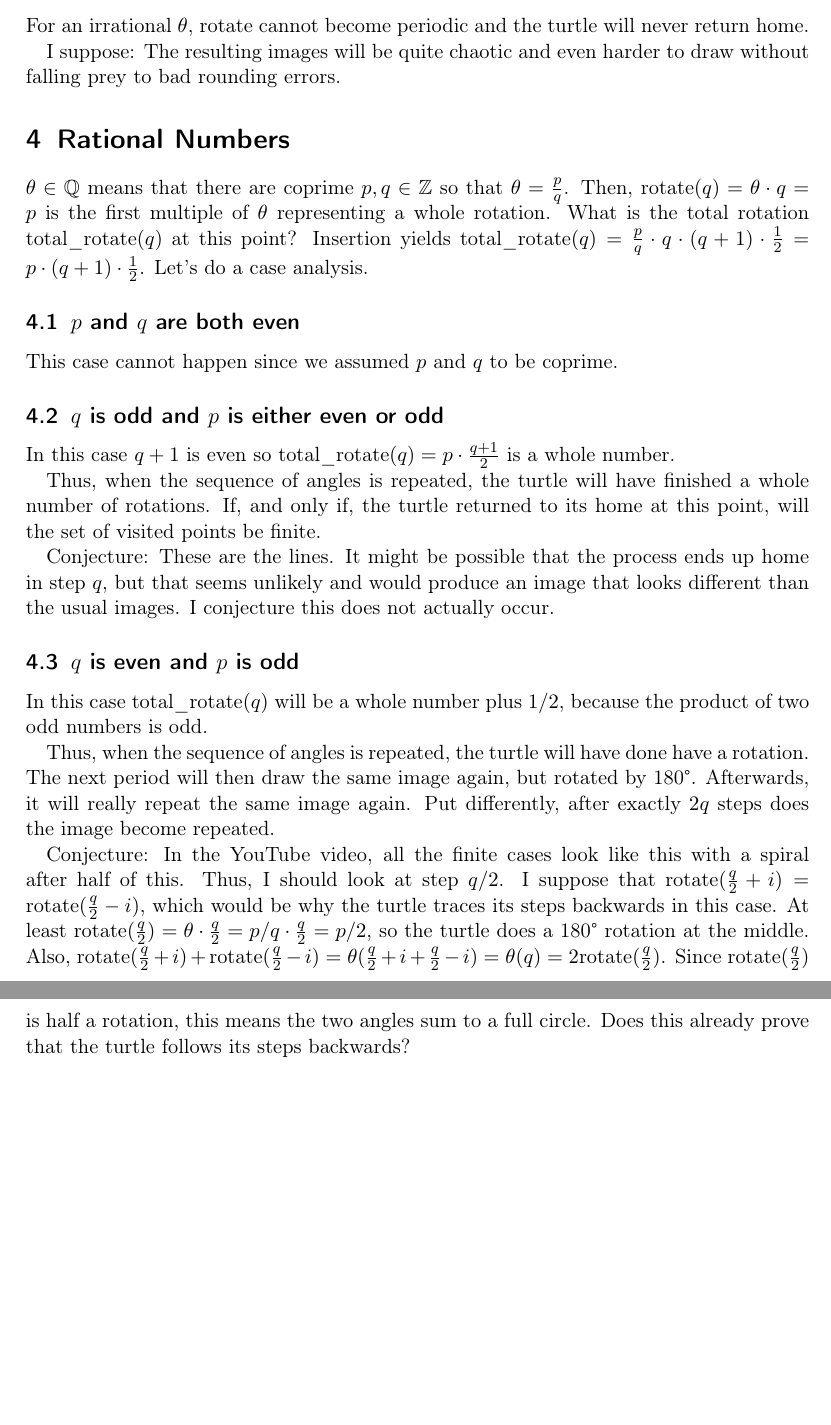
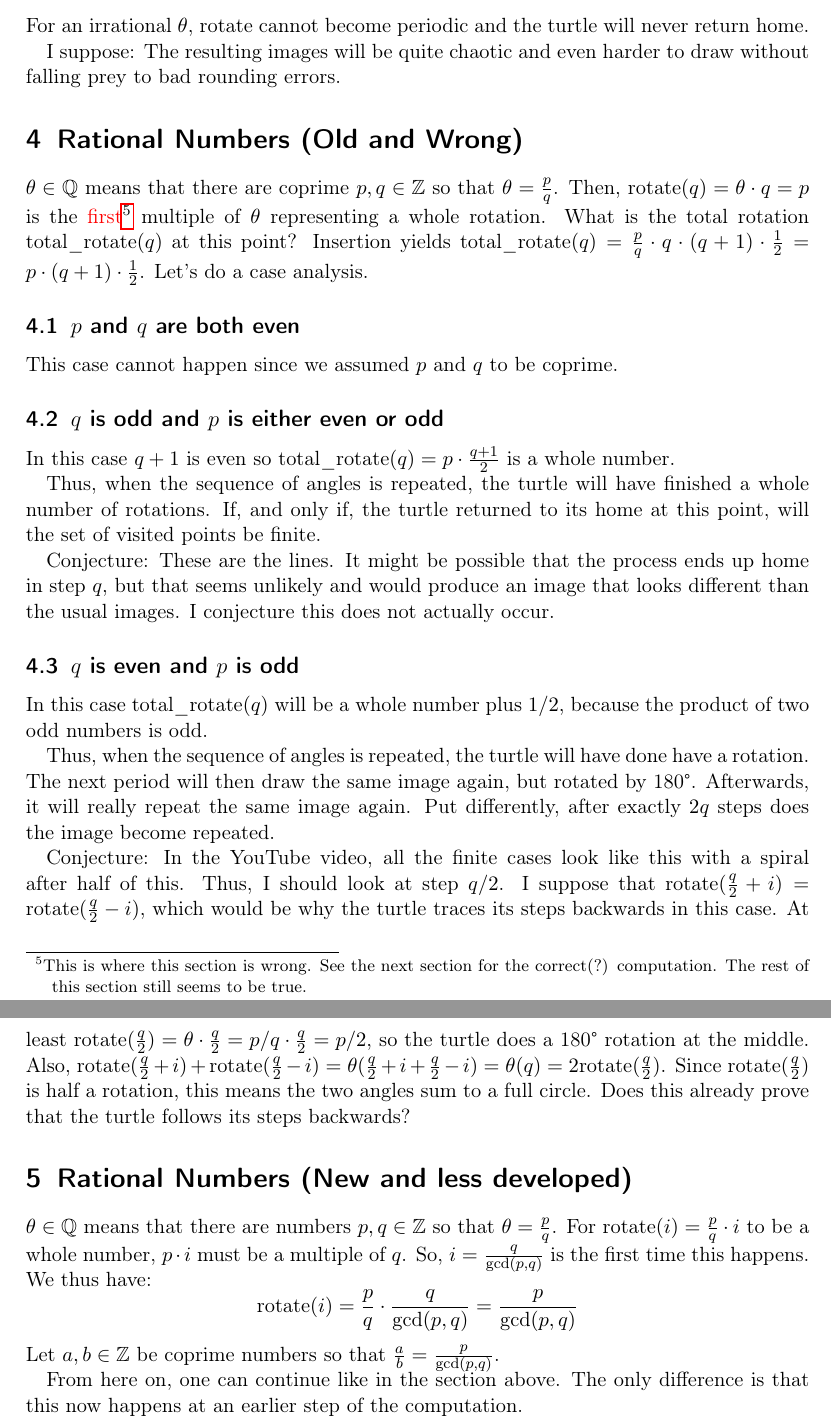
Before and after one commit to psychon/turtlefun, a LaTeX document (math.tex): two parts of pages 2 and 3 of 3, joined at a grey line, cut so that both start at the same text, the shorter picture padded with empty space. Compiled offline with pdfLaTeX.

Commit message:
Whoops, already found a mistake
Signed-off-by: Uli Schlachter <psychon@znc.in>

```diff
--- a/math.tex
+++ b/math.tex
@@ -4,6 +4,7 @@
 \usepackage{amssymb}
 \usepackage{amstext}
 \usepackage{hyperref}
+\usepackage{color}
 
 \title{Thoughts on Turtle Graphics with Euler Spirals}
 \author{Uli Schlachter}
@@ -51,9 +52,11 @@ For an irrational \(\theta\), \(\rotate\) cannot become periodic and the turtle
 I suppose: The resulting images will be quite chaotic and even harder to draw without falling prey to bad rounding
 errors.
 
-\section{Rational Numbers}
+\section{Rational Numbers (Old and Wrong)}
 \(\theta\in\mathbb{Q}\) means that there are coprime \(p,q\in\mathbb{Z}\) so that \(\theta=\frac{p}{q}\). Then,
-\(\rotate(q)=\theta\cdot q=p\) is the first multiple of \(\theta\) representing a whole rotation. What is the total
+\(\rotate(q)=\theta\cdot q=p\) is the \textcolor{red}{first}\footnote{This is where this section is wrong. See the next
+section for the correct(?) computation. The rest of this section still seems to be true.} multiple of \(\theta\)
+representing a whole rotation. What is the total
 rotation \(\total(q)\) at this point? Insertion yields \(\total(q)=\frac{p}{q}\cdot q\cdot(q+1)\cdot \frac{1}{2}
 =p\cdot(q+1)\cdot\frac{1}{2}\).
 Let's do a case analysis.
@@ -86,4 +89,16 @@ traces its steps backwards in this case. At least \(\rotate(\frac{q}{2})=\theta\
 rotation, this means the two angles sum to a full circle. Does this already prove that the turtle follows its steps
 backwards?
 
+\section{Rational Numbers (New and less developed)}
+\(\theta\in\mathbb{Q}\) means that there are numbers \(p,q\in\mathbb{Z}\) so that \(\theta=\frac{p}{q}\).
+For \(\rotate(i)=\frac{p}{q}\cdot i\) to be a whole number, \(p\cdot i\) must be a multiple of \(q\). So,
+\(i=\frac{q}{\text{gcd}(p,q)}\) is the first time this happens. We thus have:
+\[
+\rotate(i)=\frac{p}{q}\cdot\frac{q}{\text{gcd}(p,q)}=\frac{p}{\text{gcd}(p,q)}
+\]
+Let \(a,b\in\mathbb{Z}\) be coprime numbers so that \(\frac{a}{b}=\frac{p}{\text{gcd}(p,q)}\).
+
+From here on, one can continue like in the section above. The only difference is that this now happens at an earlier step
+of the computation.
+
 \end{document}
```
